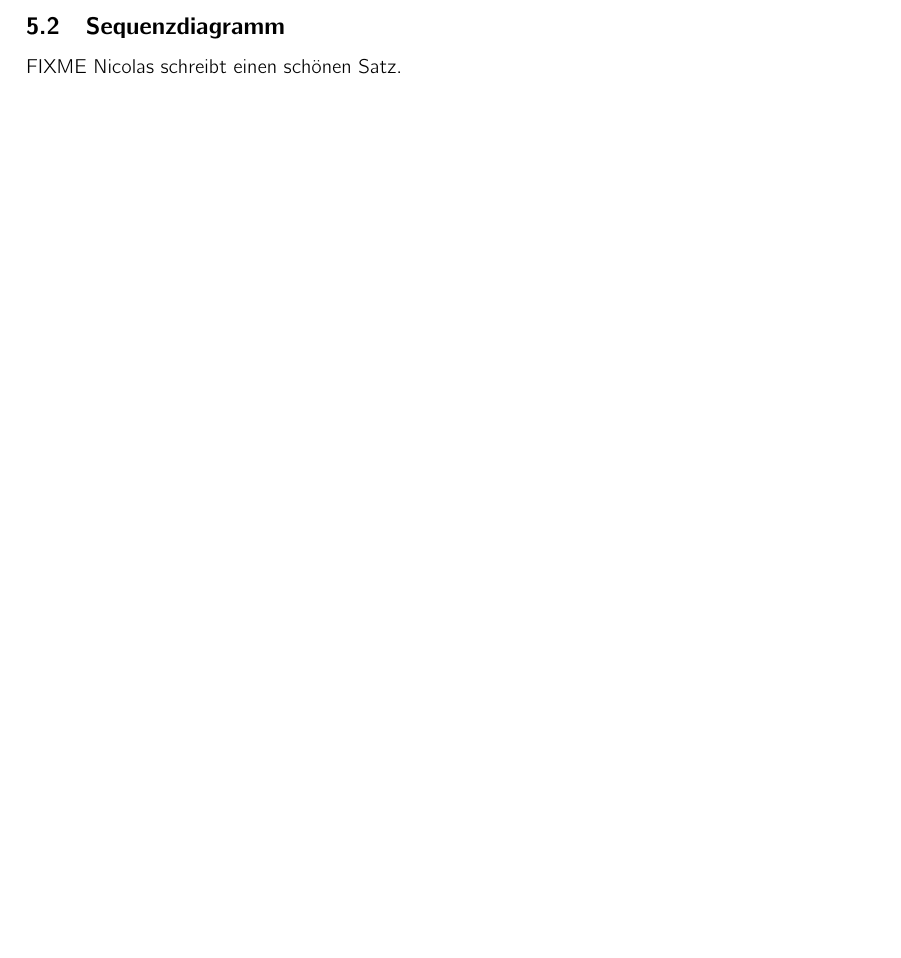
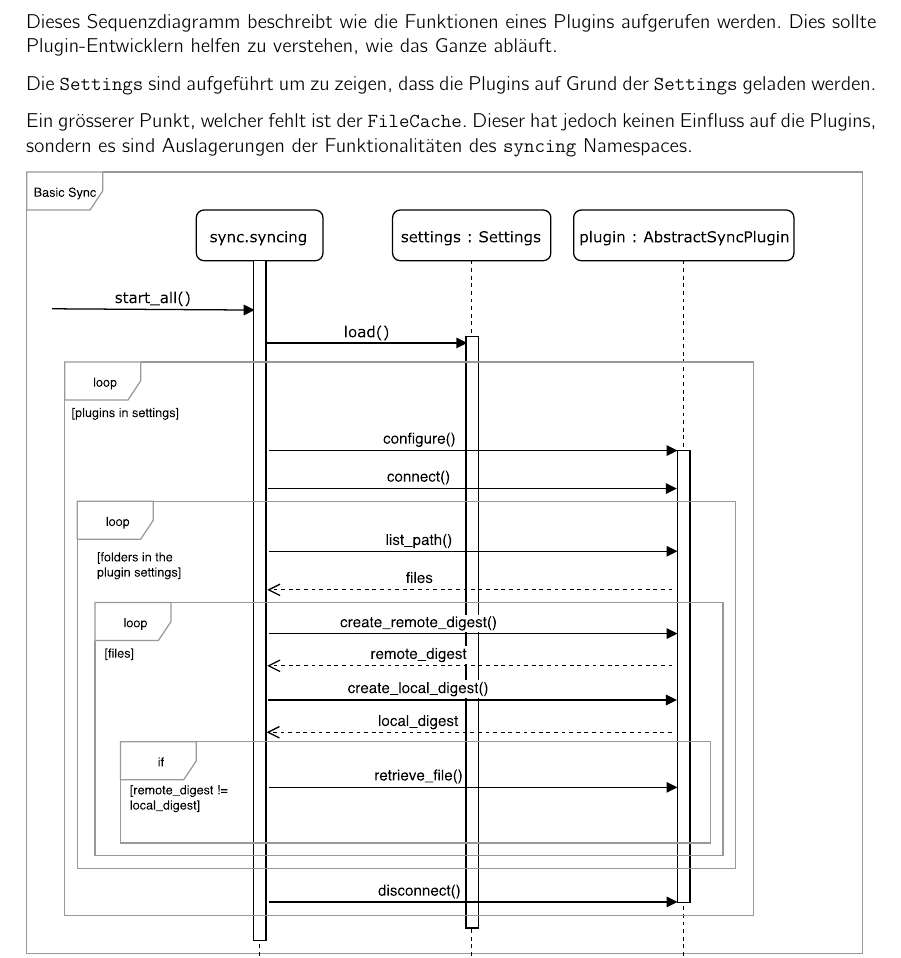
Before and after one commit to kitovu-bot/kitovu-docs, a LaTeX document (doc/End_of_Elaboration/softwarearchitektur.tex): part of page 8 of 12 before the commit and part of page 9 of 12 after it, cut at the place of the change, the shorter picture padded with empty space. Compiled offline with pdfLaTeX.

Commit message:
added comment to the sequenzdiagramm

```diff
--- a/doc/End_of_Elaboration/softwarearchitektur.tex
+++ b/doc/End_of_Elaboration/softwarearchitektur.tex
@@ -175,7 +175,13 @@ Die nicht-funktionalen Anforderungen, welche die Anforderungsspezifikation ausf
 
 \subsection{Sequenzdiagramm}
 
-FIXME Nicolas schreibt einen schönen Satz.
+Dieses Sequenzdiagramm beschreibt wie die Funktionen eines Plugins aufgerufen werden.
+Dies sollte Plugin-Entwicklern helfen zu verstehen, wie das Ganze abläuft.
+
+Die \verb|Settings| sind aufgeführt um zu zeigen, dass die Plugins auf Grund der \verb|Settings| geladen werden.
+
+Ein grösserer Punkt, welcher fehlt ist der \verb|FileCache|.
+Dieser hat jedoch keinen Einfluss auf die Plugins, sondern es sind Auslagerungen der Funktionalitäten des \verb|syncing| Namespaces.
 
 \includegraphics[width=40em]{./img/GrobesSequenzDiagramm.pdf}
 
```
Also changed, not shown: doc/End_of_Elaboration/softwarearchitektur.tex (4 more changed lines).
